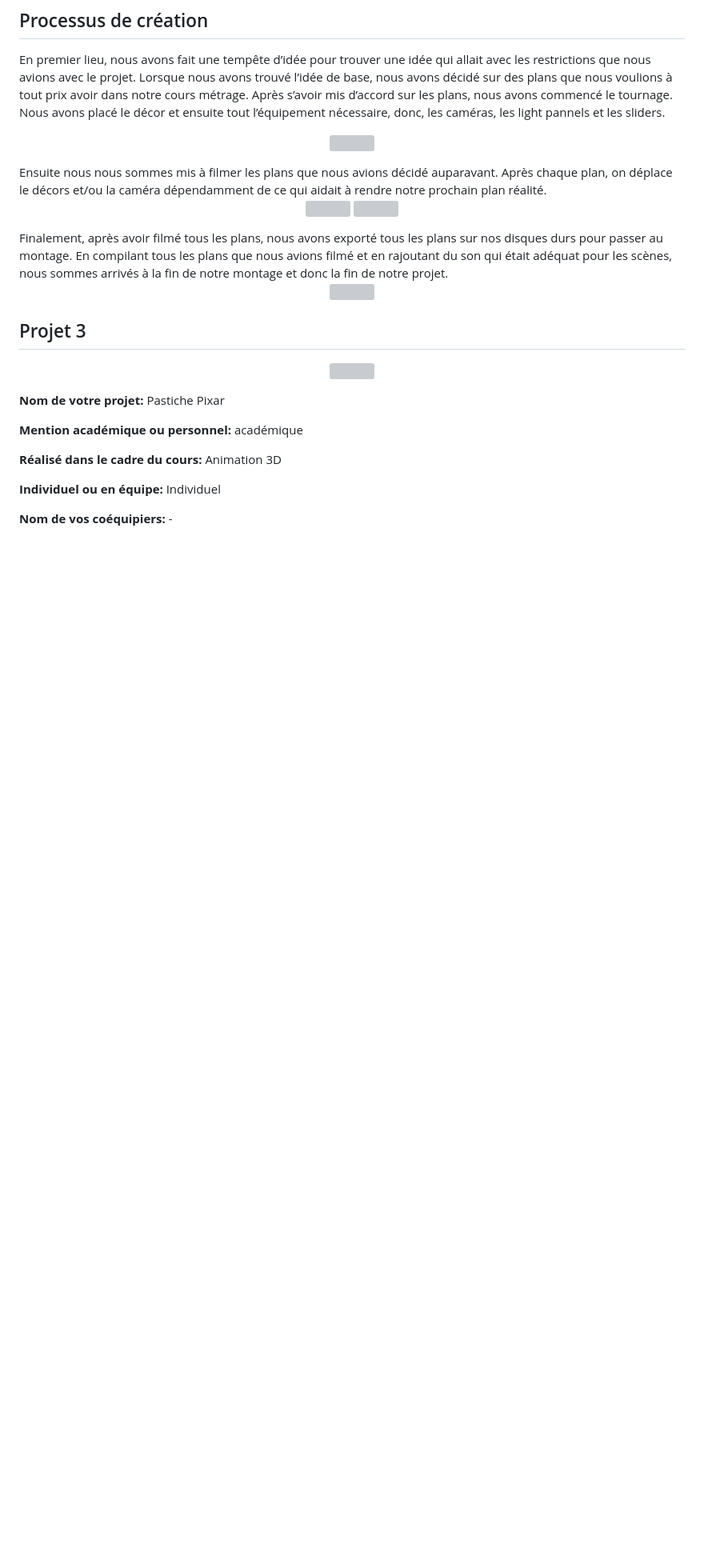
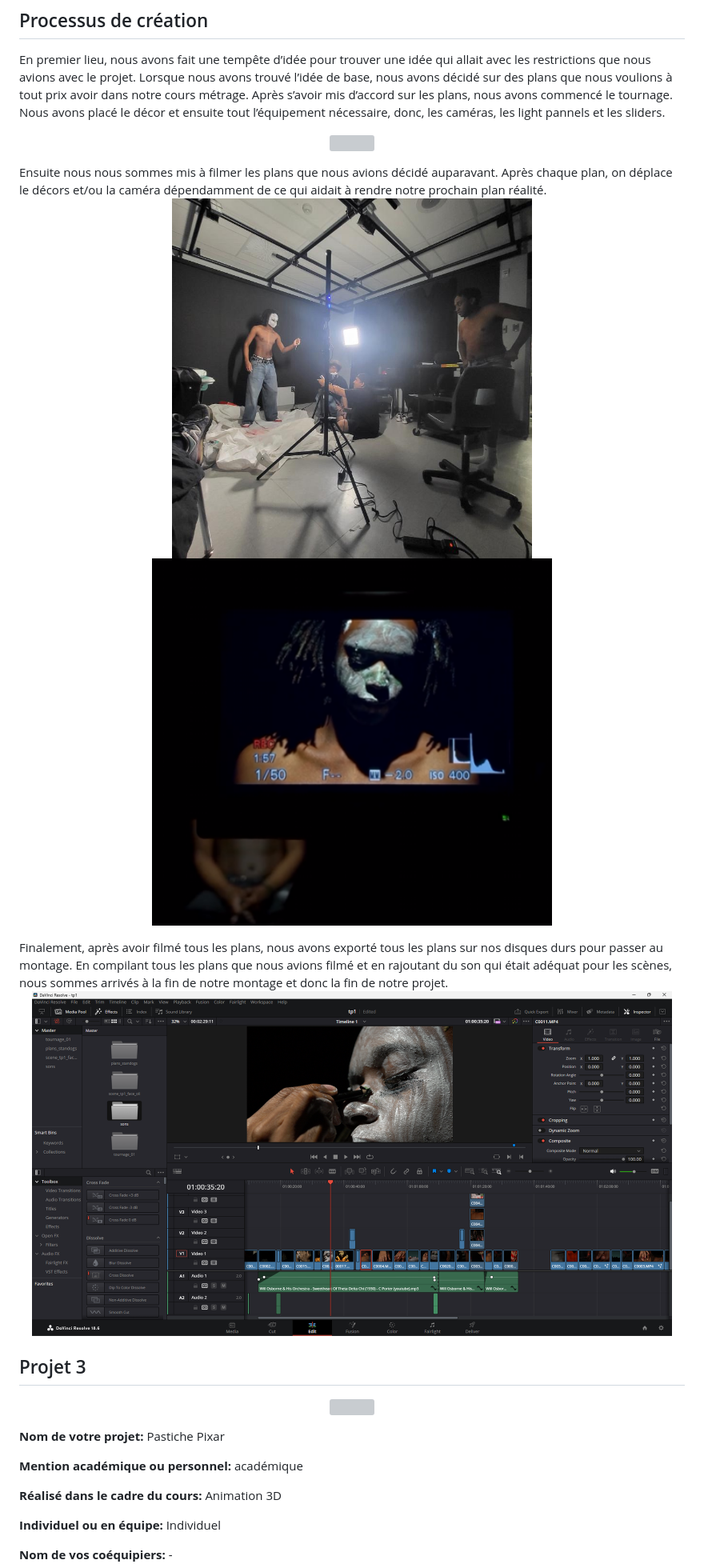
Before and after one commit to Sutol92/portfolio-stanley-olivier-vital, a Markdown page: documentation/PLANIFICATION.md, the part around one of its changes. Shown at 80% size. Drawn GitHub-style; blank space fills up the shorter version; grey boxes are pictures that could not be loaded.

Commit message:
reglé le deuxième problème d'affichage des images

```diff
--- a/documentation/PLANIFICATION.md
+++ b/documentation/PLANIFICATION.md
@@ -94,12 +94,12 @@ En premier lieu, nous avons fait une tempête d’idée pour trouver une idée q
 </p>
 Ensuite nous nous sommes mis à filmer les plans que nous avions décidé auparavant. Après chaque plan, on déplace le décors et/ou la caméra dépendamment de ce qui aidait à rendre notre prochain plan réalité.
 <p align="center">
-    <img src="../medias/behind_the_scenes_decor.jpg" width=450px>
-    <img src="../medias/behind_the_scenes_oli.png" width=500px>
+    <img src="../medias/images/behind_the_scenes_decor.jpg" width=450px>
+    <img src="../medias/images/behind_the_scenes_oli.png" width=500px>
 </p>
 Finalement, après avoir filmé tous les plans, nous avons exporté tous les plans sur nos disques durs pour passer au montage. En compilant tous les plans que nous avions filmé et en rajoutant du son qui était adéquat pour les scènes, nous sommes arrivés à la fin de notre montage et donc la fin de notre projet.
 <p align="center">
-    <img src="../medias/capture_ecran_davinci.png" width=800px>
+    <img src="../medias/images/capture_ecran_davinci.png" width=800px>
 </p>
 
 ## Projet 3
```
Also changed, not shown: other parts of documentation/PLANIFICATION.md (+5 -5 lines).
